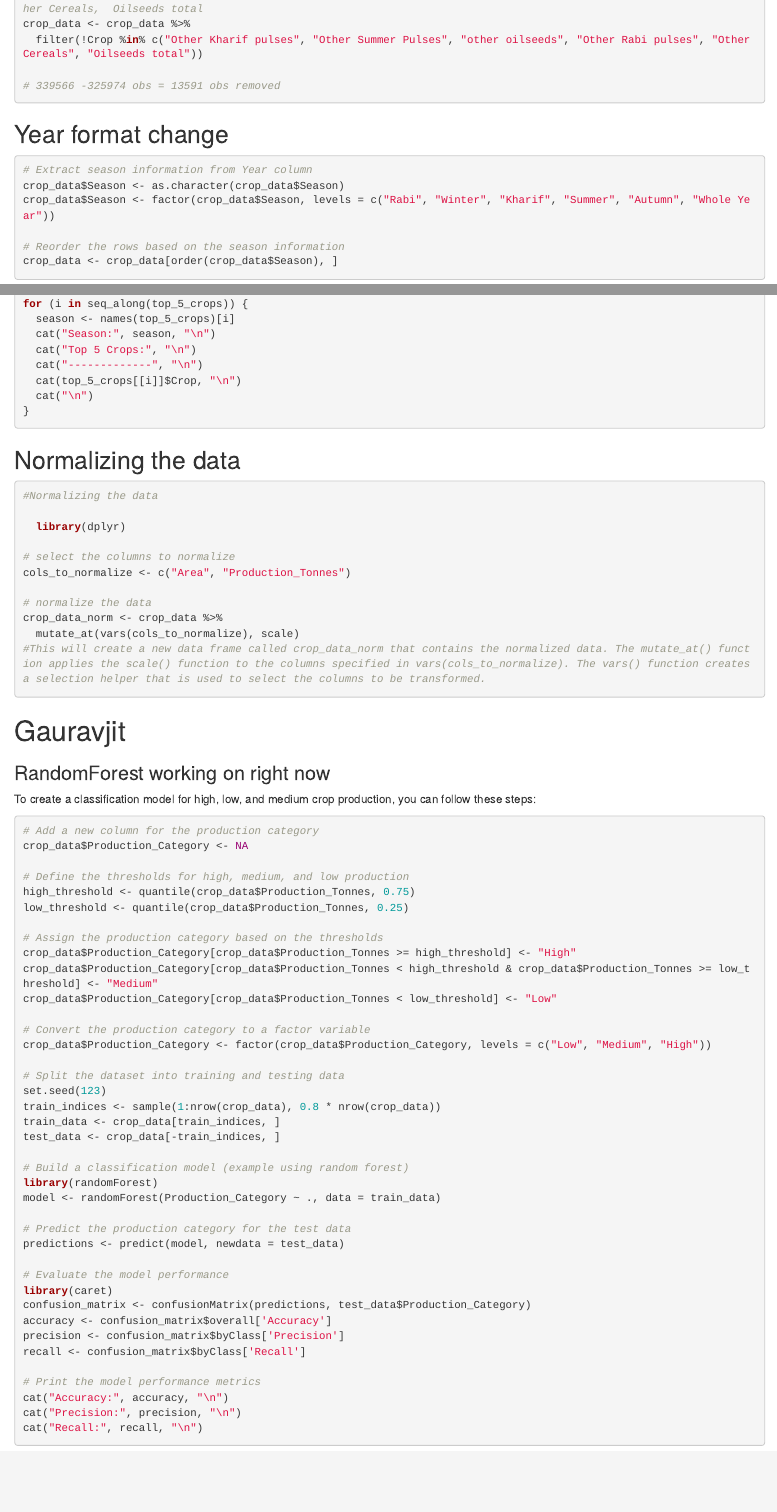
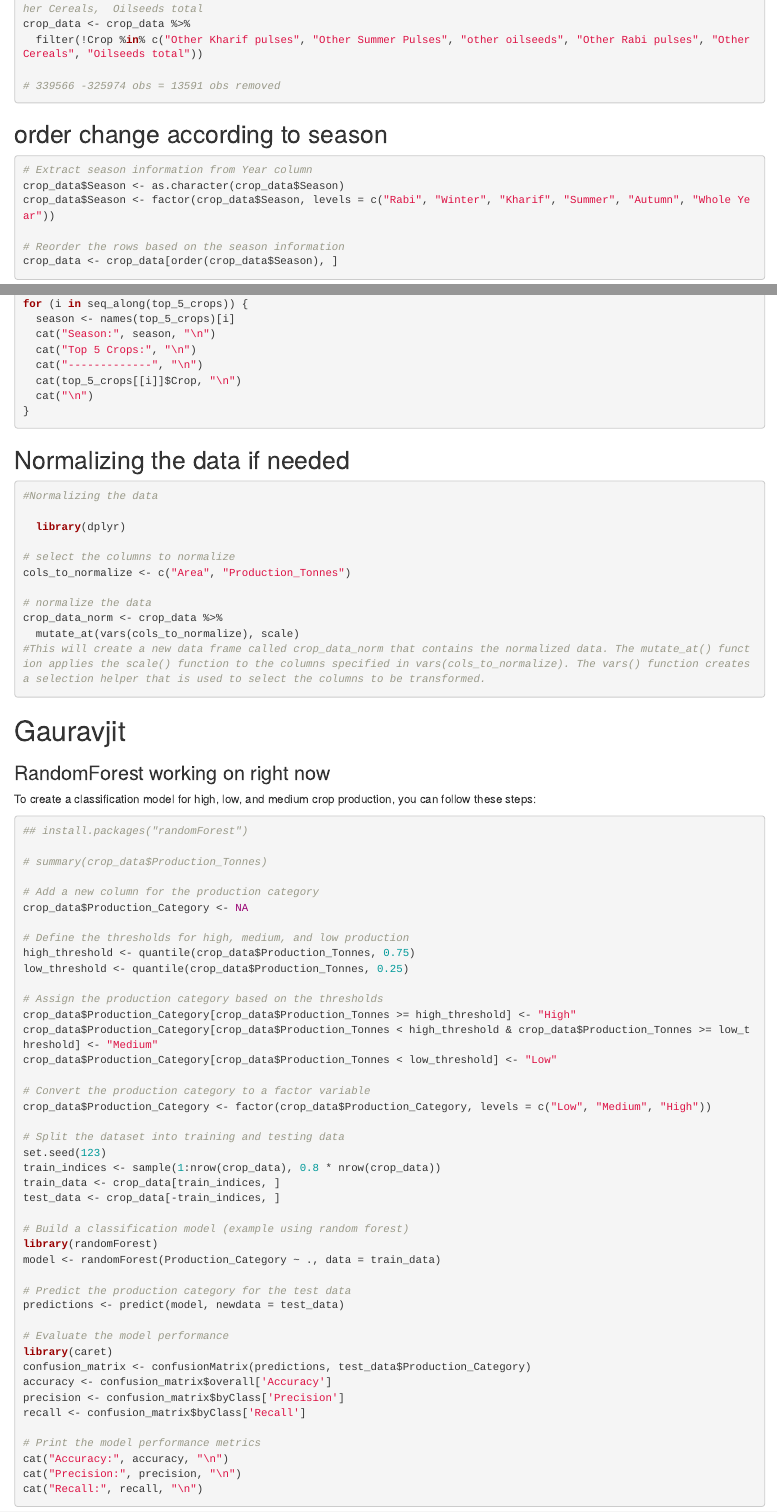
Before and after one commit to gauravjit112/DAPi-Course, an R Markdown document (Agriculture data Prediction.Rmd): the page in a window 1100 px wide, from 1080 px down, and a second part further down, joined at a grey line. Rendered offline with R 4.5, knitr and Pandoc, with nearby package versions; the code chunks are not run, so their results and figures are left out.

Commit message:
new code in RF

````diff
--- a/Agriculture data Prediction.Rmd
+++ b/Agriculture data Prediction.Rmd
@@ -68,7 +68,7 @@ crop_data <- crop_data %>%
 
 ```
 
-## Year format change
+## order change according to season
 ```{r}
 
 
@@ -141,7 +137,7 @@ for (i in seq_along(top_5_crops)) {
 ```
 
 
-## Normalizing the data
+## Normalizing the data if needed
 
 ```{r}
 #Normalizing the data
@@ -158,12 +154,22 @@ crop_data_norm <- crop_data %>%
 
 ```
 
+
+
+
+
+
 # Gauravjit
 
 
 ### RandomForest working on right now
 To create a classification model for high, low, and medium crop production, you can follow these steps:
 ```{r}
+
+## install.packages("randomForest")
+
+# summary(crop_data$Production_Tonnes)
+
 # Add a new column for the production category
 crop_data$Production_Category <- NA
 
````
Also changed, not shown: Documents/Pitch.pdf (added), Documents/Project brief.pdf (added), Agriculture data Prediction.Rmd (19 more changed lines), 1 other file.
